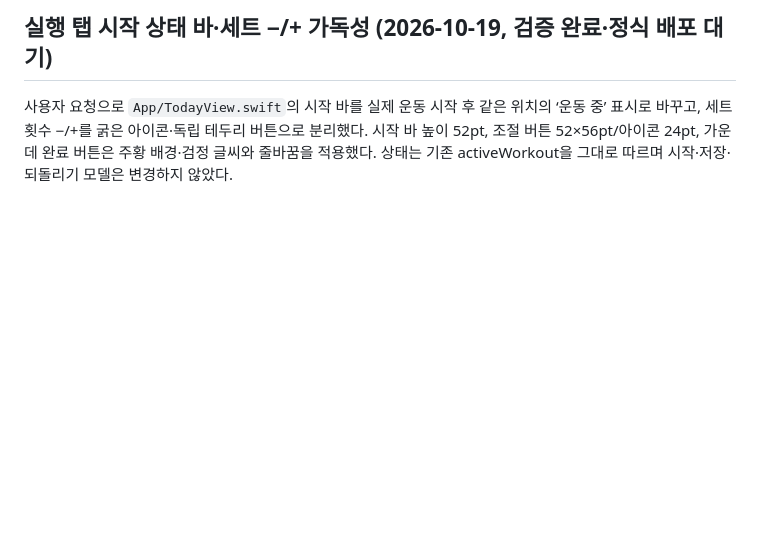
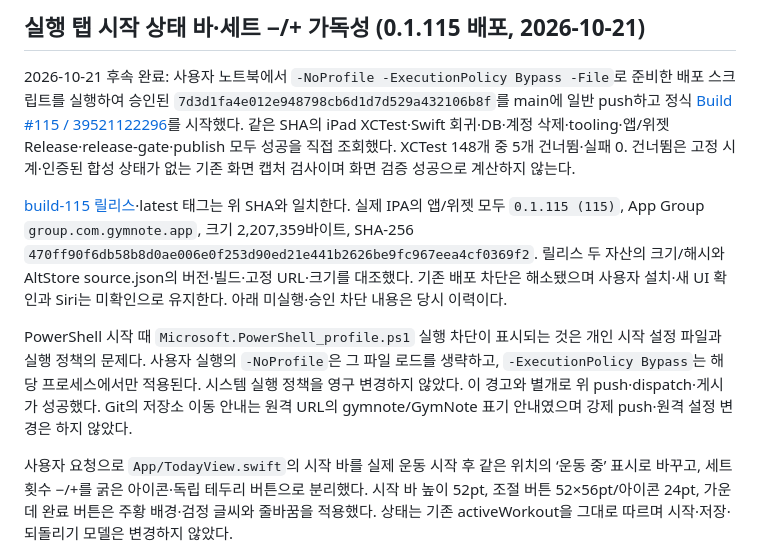
Before and after one commit to iasanullweb-maker/GymNote, a Markdown page: HANDOFF.md, the part around one of its changes. Rendered like a GitHub page; blank space fills up the shorter version.

Commit message:
Record build 115 release and AltStore verification [skip ci]

```diff
--- a/HANDOFF.md
+++ b/HANDOFF.md
@@ -4,5 +4,11 @@
 
-## 실행 탭 시작 상태 바·세트 −/+ 가독성 (2026-10-19, 검증 완료·정식 배포 대기)
+## 실행 탭 시작 상태 바·세트 −/+ 가독성 (0.1.115 배포, 2026-10-21)
+
+2026-10-21 후속 완료: 사용자 노트북에서 `-NoProfile -ExecutionPolicy Bypass -File`로 준비한 배포 스크립트를 실행하여 승인된 `7d3d1fa4e012e948798cb6d1d7d529a432106b8f`를 main에 일반 push하고 정식 [Build #115 / 39521122296](https://github.com/iasanullweb-maker/GymNote/actions/runs/39521122296)를 시작했다. 같은 SHA의 iPad XCTest·Swift 회귀·DB·계정 삭제·tooling·앱/위젯 Release·release-gate·publish 모두 성공을 직접 조회했다. XCTest 148개 중 5개 건너뜀·실패 0. 건너뜀은 고정 시계·인증된 합성 상태가 없는 기존 화면 캡처 검사이며 화면 검증 성공으로 계산하지 않는다.
+
+[build-115 릴리스](https://github.com/iasanullweb-maker/GymNote/releases/tag/build-115)·latest 태그는 위 SHA와 일치한다. 실제 IPA의 앱/위젯 모두 `0.1.115 (115)`, App Group `group.com.gymnote.app`, 크기 2,207,359바이트, SHA-256 `470ff90f6db58b8d0ae006e0f253d90ed21e441b2626be9fc967eea4cf0369f2`. 릴리스 두 자산의 크기/해시와 AltStore source.json의 버전·빌드·고정 URL·크기를 대조했다. 기존 배포 차단은 해소됐으며 사용자 설치·새 UI 확인과 Siri는 미확인으로 유지한다. 아래 미실행·승인 차단 내용은 당시 이력이다.
+
+PowerShell 시작 때 `Microsoft.PowerShell_profile.ps1` 실행 차단이 표시되는 것은 개인 시작 설정 파일과 실행 정책의 문제다. 사용자 실행의 `-NoProfile`은 그 파일 로드를 생략하고, `-ExecutionPolicy Bypass`는 해당 프로세스에서만 적용된다. 시스템 실행 정책을 영구 변경하지 않았다. 이 경고와 별개로 위 push·dispatch·게시가 성공했다. Git의 저장소 이동 안내는 원격 URL의 gymnote/GymNote 표기 안내였으며 강제 push·원격 설정 변경은 하지 않았다.
 
 사용자 요청으로 `App/TodayView.swift`의 시작 바를 실제 운동 시작 후 같은 위치의 ‘운동 중’ 표시로 바꾸고, 세트 횟수 −/+를 굵은 아이콘·독립 테두리 버튼으로 분리했다. 시작 바 높이 52pt, 조절 버튼 52×56pt/아이콘 24pt, 가운데 완료 버튼은 주황 배경·검정 글씨와 줄바꿈을 적용했다. 상태는 기존 activeWorkout을 그대로 따르며 시작·저장·되돌리기 모델은 변경하지 않았다.
 
```
Also changed, not shown: other parts of HANDOFF.md (+1 -1 lines), TODOLIST_HANDOFF.md (+6 -4 lines), 1 other file.
